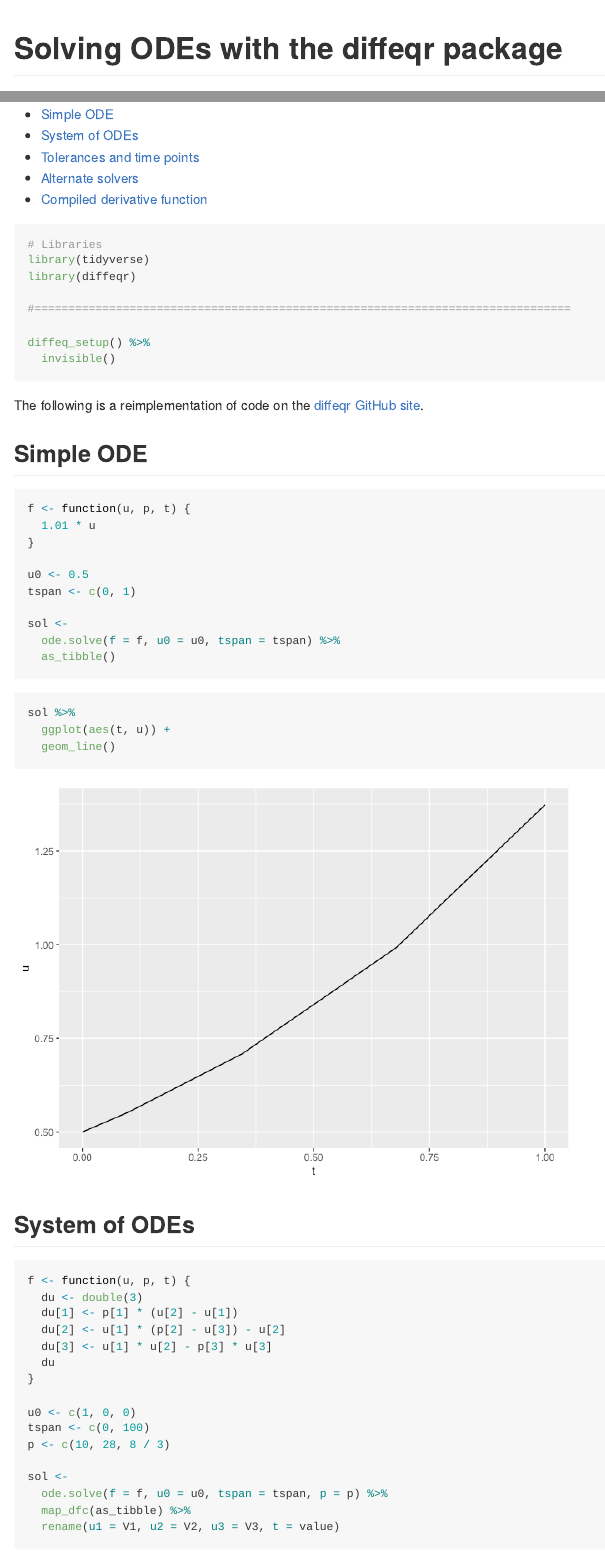
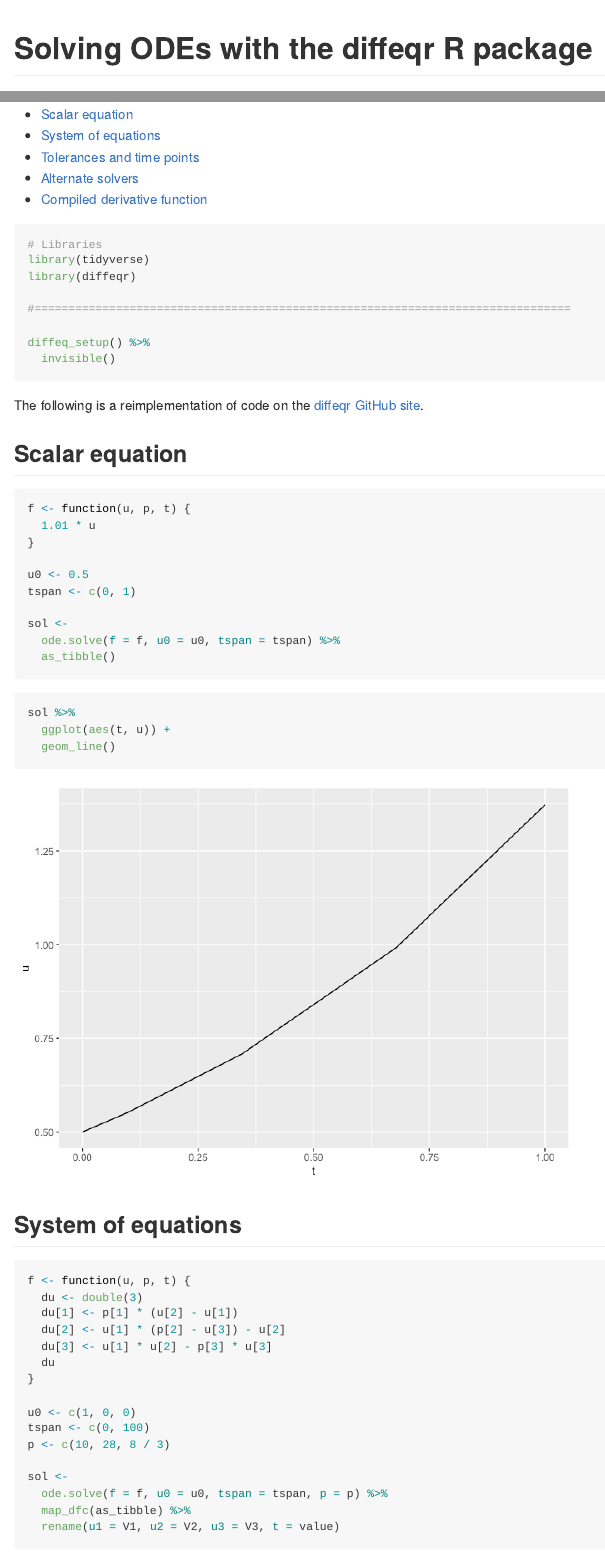
Before and after one commit to dcl-studies/diffeqr, an R Markdown document (diffeqr.Rmd): the page in a window 1100 px wide, from its top, and a second part further down, joined at a grey line. The pictures show the output file diffeqr.md that the author committed with the source, drawn offline in the style of GitHub.

Commit message:
Initial commit

````diff
--- a/diffeqr.Rmd
+++ b/diffeqr.Rmd
@@ -1,5 +1,5 @@
 ---
-title: "Solving ODEs with the diffeqr package"
+title: "Solving ODEs with the diffeqr R package"
 author: "Bill Behrman"
 date: "`r Sys.Date()`"
 output:
@@ -24,7 +24,7 @@ diffeq_setup() %>%
 
 The following is a reimplementation of code on the [diffeqr GitHub site](https://github.com/SciML/diffeqr).
 
-## Simple ODE
+## Scalar equation
 
 ```{r}
 f <- function(u, p, t) {
@@ -45,7 +45,7 @@ sol %>%
   geom_line()
 ```
 
-## System of ODEs
+## System of equations
 
 ```{r}
 f <- function(u, p, t) {
````
Also changed, not shown: diffeqr.md.
